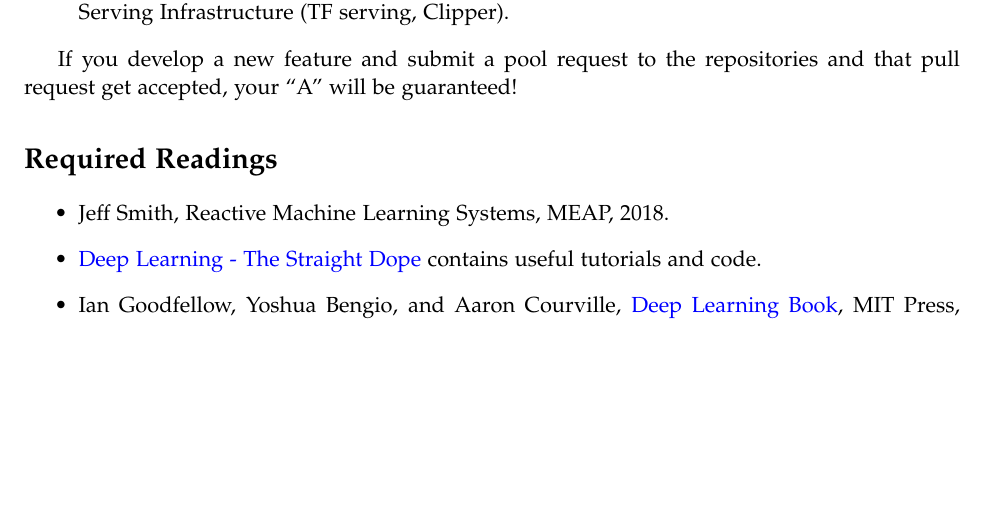
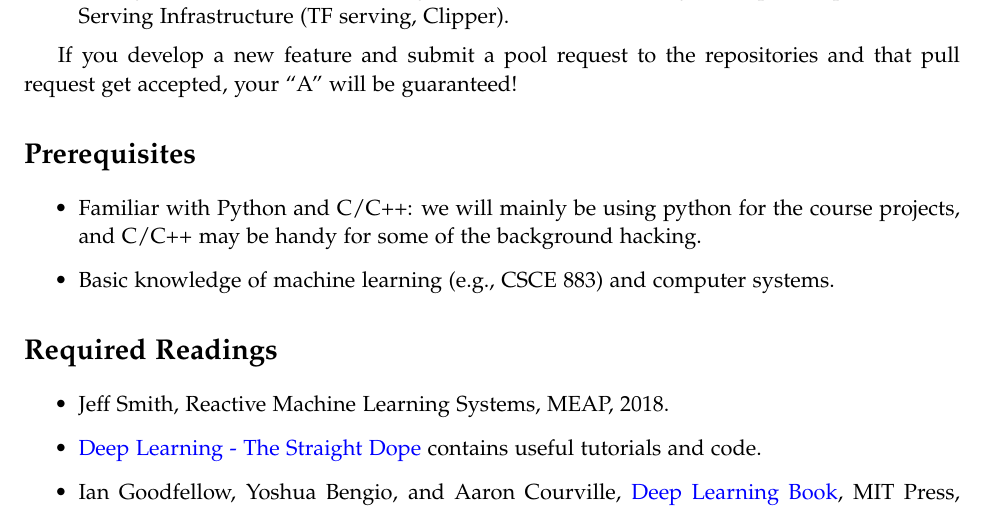
Before and after one commit to pooyanjamshidi/mls, a LaTeX document (desc/prml-desc.tex): part of page 3 of 3, cut so that both start at the same text, the shorter picture padded with empty space. Compiled offline with pdfLaTeX.

Commit message:
added prerequisite

```diff
--- a/desc/prml-desc.tex
+++ b/desc/prml-desc.tex
@@ -128,6 +128,14 @@ For the course projects/homeworks, students will work on some aspects of distrib
 If you develop a new feature and submit a pool request to the repositories and that pull request get accepted, your ``A'' will be guaranteed!
 
 
+\section*{Prerequisites}
+
+\begin{itemize}
+\item Familiar with Python and C/C++: we will mainly be using python for the course projects, and C/C++ may be handy for some of the background hacking.
+\item Basic knowledge of machine learning (e.g., CSCE 883) and computer systems.
+\end{itemize}
+
+
 \section*{Required Readings}
 
 \begin{itemize}
```
Also changed, not shown: desc/prml-desc.pdf.
